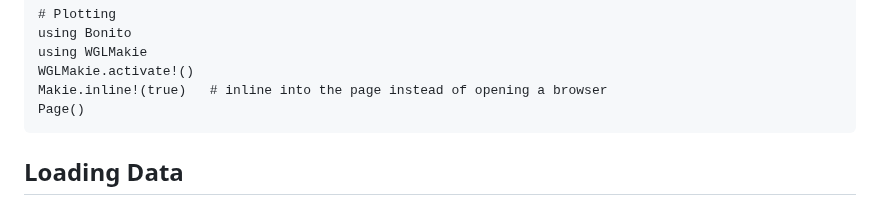
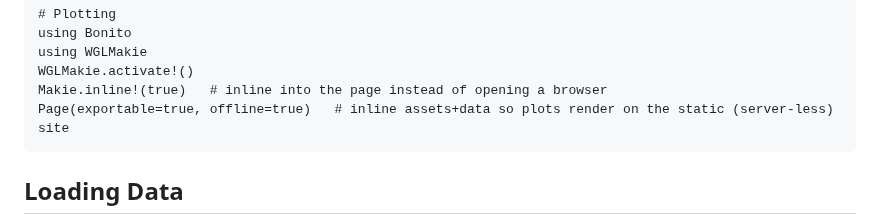
Before and after one commit to BioJulia/SingleCellProjections.jl, a Markdown page: docs/src/tutorial.md, the part around the change. Rendered like a GitHub page.

Commit message:
Fix to get WGLMakie plots in static docs

````diff
--- a/docs/src/tutorial.md
+++ b/docs/src/tutorial.md
@@ -56,7 +56,7 @@ using Bonito
 using WGLMakie
 WGLMakie.activate!()
 Makie.inline!(true)   # inline into the page instead of opening a browser
-Page()
+Page(exportable=true, offline=true)   # inline assets+data so plots render on the static (server-less) site
 ```
 
 ## Loading Data
````
